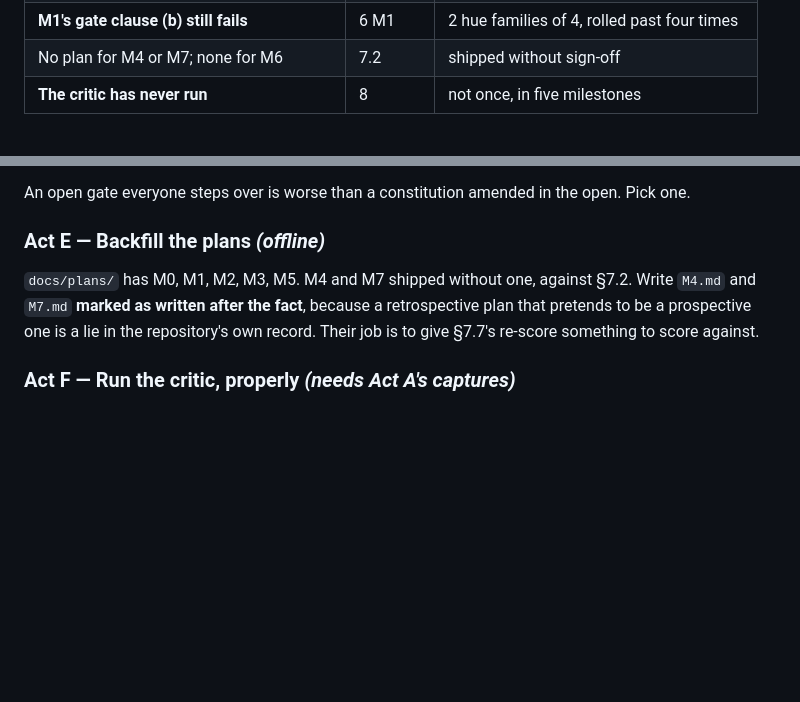
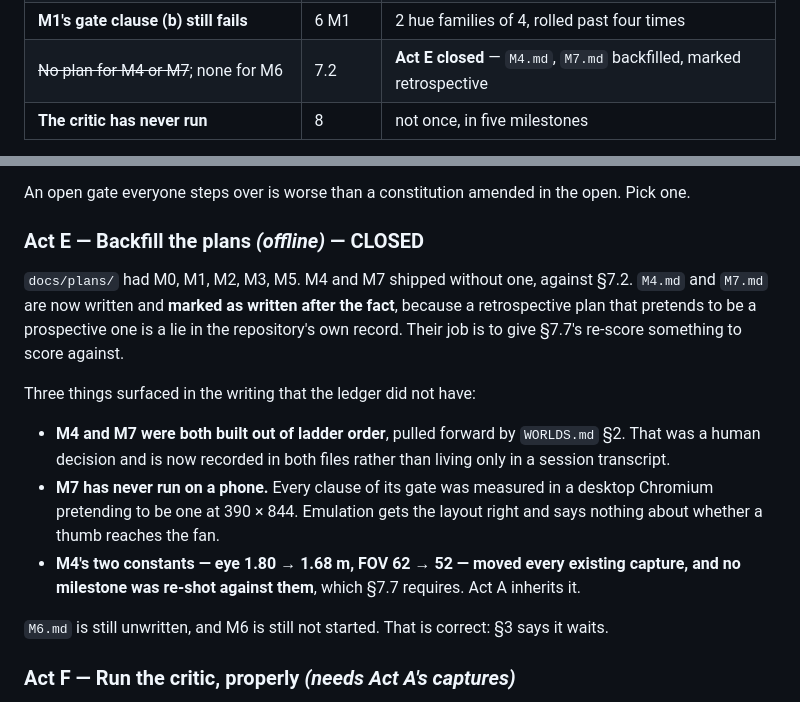
Before and after one commit to Majveia/Fable-Universe-, a Markdown page: docs/plans/RECKONING.md, 2 parts joined by grey strips. Rendered like a GitHub page; blank space fills up the shorter version.

```diff
--- a/docs/plans/RECKONING.md
+++ b/docs/plans/RECKONING.md
@@ -32,7 +32,7 @@ Here is the sum, as of M5.
 | The composition solver off | 9.7 | `?solve=1` |
 | §5's budgets measured with the grass off | 5 | 0.19 M tri p95 — of a frame nobody wants |
 | **M1's gate clause (b) still fails** | 6 M1 | 2 hue families of 4, rolled past four times |
-| No plan for M4 or M7; none for M6 | 7.2 | shipped without sign-off |
+| ~~No plan for M4 or M7~~; none for M6 | 7.2 | **Act E closed** — `M4.md`, `M7.md` backfilled, marked retrospective |
 | **The critic has never run** | 8 | not once, in five milestones |
 
 A visitor who opens the page gets the print, aerial perspective, a body, a
@@ -144,13 +144,28 @@ Exactly two honest ways out:
 An open gate everyone steps over is worse than a constitution amended in the
 open. Pick one.
 
-### Act E — Backfill the plans *(offline)*
+### Act E — Backfill the plans *(offline)* — **CLOSED**
 
-`docs/plans/` has M0, M1, M2, M3, M5. M4 and M7 shipped without one, against
-§7.2. Write `M4.md` and `M7.md` **marked as written after the fact**, because a
-retrospective plan that pretends to be a prospective one is a lie in the
-repository's own record. Their job is to give §7.7's re-score something to score
-against.
+`docs/plans/` had M0, M1, M2, M3, M5. M4 and M7 shipped without one, against
+§7.2. `M4.md` and `M7.md` are now written and **marked as written after the
+fact**, because a retrospective plan that pretends to be a prospective one is a
+lie in the repository's own record. Their job is to give §7.7's re-score
+something to score against.
+
+Three things surfaced in the writing that the ledger did not have:
+
+- **M4 and M7 were both built out of ladder order**, pulled forward by
+  `WORLDS.md` §2. That was a human decision and is now recorded in both files
+  rather than living only in a session transcript.
+- **M7 has never run on a phone.** Every clause of its gate was measured in a
+  desktop Chromium pretending to be one at 390 × 844. Emulation gets the layout
+  right and says nothing about whether a thumb reaches the fan.
+- **M4's two constants — eye 1.80 → 1.68 m, FOV 62 → 52 — moved every existing
+  capture, and no milestone was re-shot against them**, which §7.7 requires.
+  Act A inherits it.
+
+`M6.md` is still unwritten, and M6 is still not started. That is correct: §3
+says it waits.
 
 ### Act F — Run the critic, properly *(needs Act A's captures)*
 
```
Also changed, not shown: docs/plans/M4.md (added, +174 -0 lines), docs/plans/M7.md (added, +145 -0 lines).
